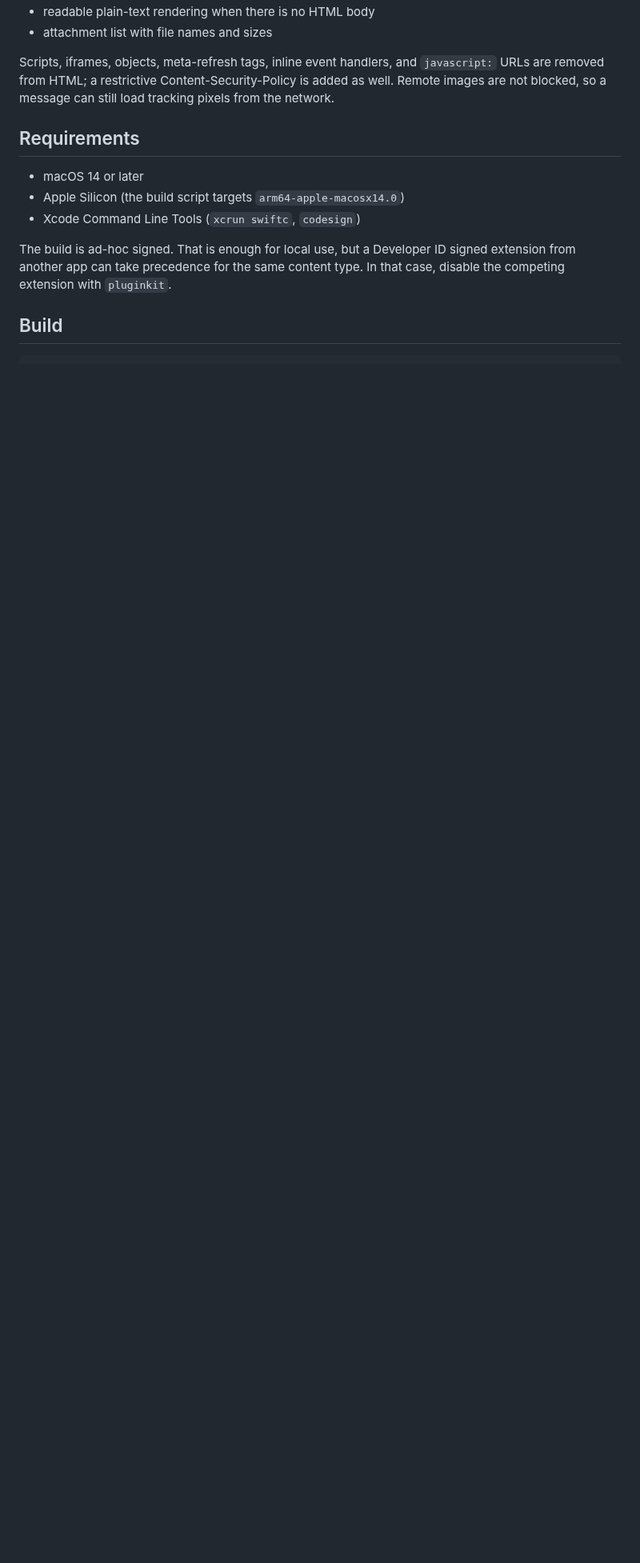
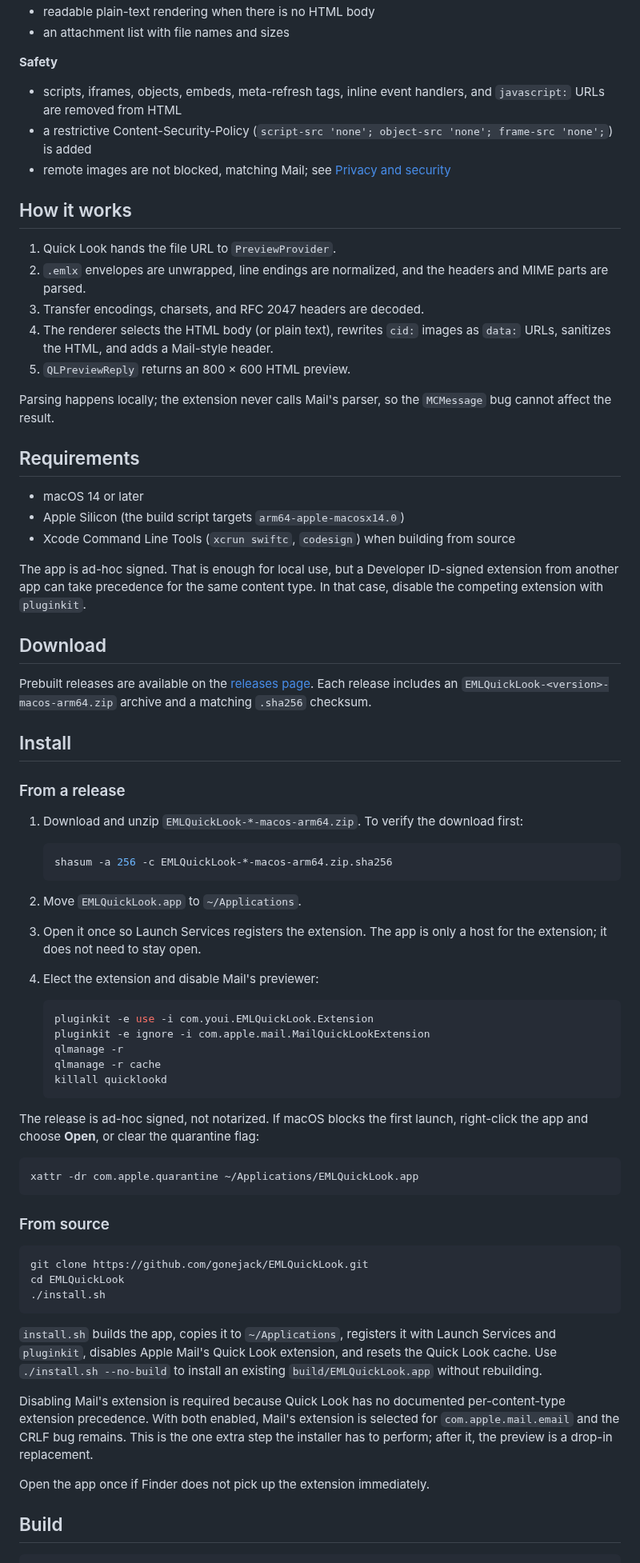
Before and after one commit to gonejack/EMLQuickLook, a Markdown page: README.md, the part around one of its changes. Shown at 80% size. Drawn GitHub-style; blank space fills up the shorter version.

````diff
--- a/README.md
+++ b/README.md
@@ -41,20 +90,94 @@ Prebuilt releases are available on the
 - readable plain-text rendering when there is no HTML body
-- attachment list with file names and sizes
+- an attachment list with file names and sizes
 
-Scripts, iframes, objects, meta-refresh tags, inline event handlers, and
-`javascript:` URLs are removed from HTML; a restrictive Content-Security-Policy
-is added as well. Remote images are not blocked, so a message can still load
-tracking pixels from the network.
+**Safety**
+
+- scripts, iframes, objects, embeds, meta-refresh tags, inline event handlers, and
+  `javascript:` URLs are removed from HTML
+- a restrictive Content-Security-Policy
+  (`script-src 'none'; object-src 'none'; frame-src 'none';`) is added
+- remote images are not blocked, matching Mail; see
+  [Privacy and security](#privacy-and-security)
+
+## How it works
+
+1. Quick Look hands the file URL to `PreviewProvider`.
+2. `.emlx` envelopes are unwrapped, line endings are normalized, and the headers and MIME
+   parts are parsed.
+3. Transfer encodings, charsets, and RFC 2047 headers are decoded.
+4. The renderer selects the HTML body (or plain text), rewrites `cid:` images as `data:`
+   URLs, sanitizes the HTML, and adds a Mail-style header.
+5. `QLPreviewReply` returns an 800 × 600 HTML preview.
+
+Parsing happens locally; the extension never calls Mail's parser, so the `MCMessage` bug
+cannot affect the result.
 
 ## Requirements
 
 - macOS 14 or later
 - Apple Silicon (the build script targets `arm64-apple-macosx14.0`)
-- Xcode Command Line Tools (`xcrun swiftc`, `codesign`)
+- Xcode Command Line Tools (`xcrun swiftc`, `codesign`) when building from source
 
-The build is ad-hoc signed. That is enough for local use, but a Developer ID
-signed extension from another app can take precedence for the same content
-type. In that case, disable the competing extension with `pluginkit`.
+The app is ad-hoc signed. That is enough for local use, but a Developer ID-signed extension
+from another app can take precedence for the same content type. In that case, disable the
+competing extension with `pluginkit`.
+
+## Download
+
+Prebuilt releases are available on the
+[releases page](https://github.com/gonejack/EMLQuickLook/releases/latest). Each release
+includes an `EMLQuickLook-<version>-macos-arm64.zip` archive and a matching `.sha256`
+checksum.
+
+## Install
+
+### From a release
+
+1. Download and unzip `EMLQuickLook-*-macos-arm64.zip`. To verify the download first:
+
+   ```sh
+   shasum -a 256 -c EMLQuickLook-*-macos-arm64.zip.sha256
+   ```
+
+2. Move `EMLQuickLook.app` to `~/Applications`.
+3. Open it once so Launch Services registers the extension. The app is only a host for the
+   extension; it does not need to stay open.
+4. Elect the extension and disable Mail's previewer:
+
+   ```sh
+   pluginkit -e use -i com.youi.EMLQuickLook.Extension
+   pluginkit -e ignore -i com.apple.mail.MailQuickLookExtension
+   qlmanage -r
+   qlmanage -r cache
+   killall quicklookd
+   ```
+
+The release is ad-hoc signed, not notarized. If macOS blocks the first launch, right-click
+the app and choose **Open**, or clear the quarantine flag:
+
+```sh
+xattr -dr com.apple.quarantine ~/Applications/EMLQuickLook.app
+```
+
+### From source
+
+```sh
+git clone https://github.com/gonejack/EMLQuickLook.git
+cd EMLQuickLook
+./install.sh
+```
+
+`install.sh` builds the app, copies it to `~/Applications`, registers it with Launch
+Services and `pluginkit`, disables Apple Mail's Quick Look extension, and resets the Quick
+Look cache. Use `./install.sh --no-build` to install an existing
+`build/EMLQuickLook.app` without rebuilding.
+
+Disabling Mail's extension is required because Quick Look has no documented
+per-content-type extension precedence. With both enabled, Mail's extension is selected for
+`com.apple.mail.email` and the CRLF bug remains. This is the one extra step the installer
+has to perform; after it, the preview is a drop-in replacement.
+
+Open the app once if Finder does not pick up the extension immediately.
 
 ## Build
 
````
Also changed, not shown: other parts of README.md (+150 -90 lines), docs/screenshots/eml-quick-look-dark.png (added), docs/screenshots/eml-quick-look-light.png (added), 1 other file.
